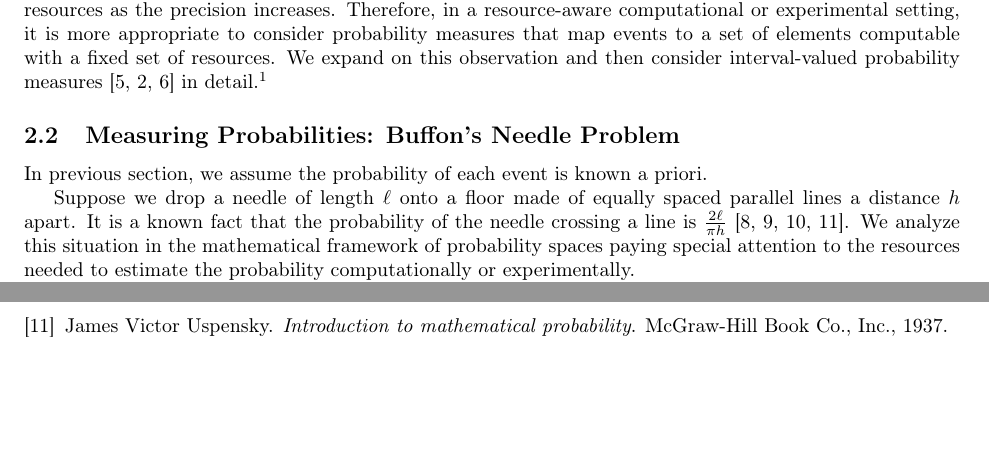
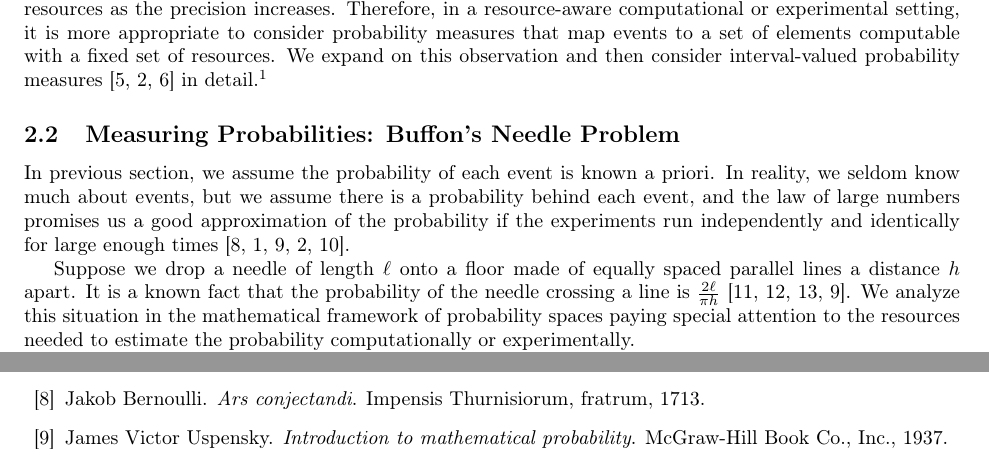
Before and after one commit to yuttai/Contextuality-and-Nonlocality-in-Discrete-Quantum-Theory, a LaTeX document (prob.tex, which reads discreteGBKS.bib): two parts of pages 2 and 11 of 11 before the commit and two parts of pages 2 and 10 of 11 after it, joined at a grey line, cut so that both start at the same text, the shorter picture padded with empty space. Compiled offline with pdfLaTeX.

Commit message:
prob.tex \subsection{Measuring Probabilities: Buffon's Needle Problem} Start adding the law of large numbers...

```diff
--- a/discreteGBKS.bib
+++ b/discreteGBKS.bib
@@ -215,3 +220,6 @@
+  year =          {1713},
+  author =        {Bernoulli, Jakob},
+  __markedentry = {[Yu-Tsung:6]}
 }
 
 @Article{BirkhoffVonNeumann1936,
--- a/prob.tex
+++ b/prob.tex
@@ -196,7 +196,10 @@ in detail.\footnote{There is another possible approach that can be
 \subsection{Measuring Probabilities: Buffon's Needle Problem}
 
 In previous section, we assume the probability of each event is known
-a priori.
+a priori. In reality, we seldom know much about events, but we assume
+there is a probability behind each event, and the law of large numbers
+promises us a good approximation of the probability if the experiments
+run independently and identically for large enough times~\cite{Bernoulli1713,Kolmogorov1950,Uspensky1937,Shafer1976,544199}.
 
 Suppose we drop a needle of length $\ell$ onto a floor made of equally
 spaced parallel lines a distance $h$ apart. It is a known fact that
```
Also changed, not shown: prob.pdf, discreteGBKS.bib (24 more changed lines), 1 other file.
